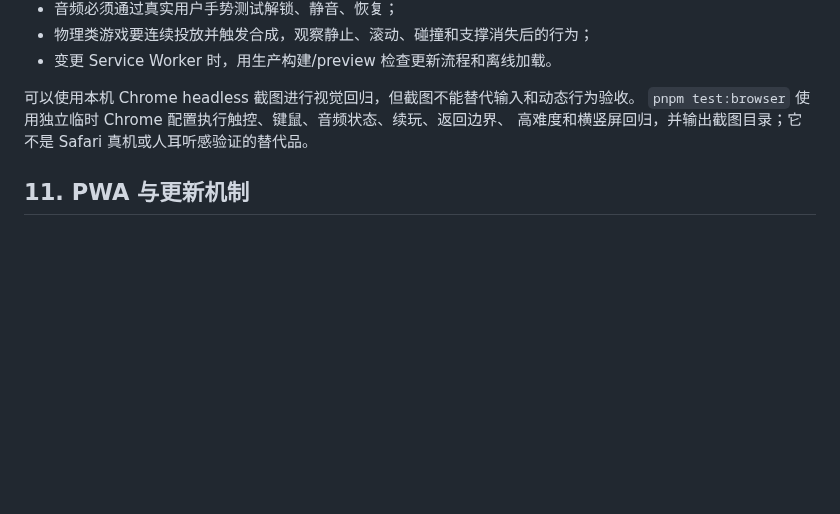
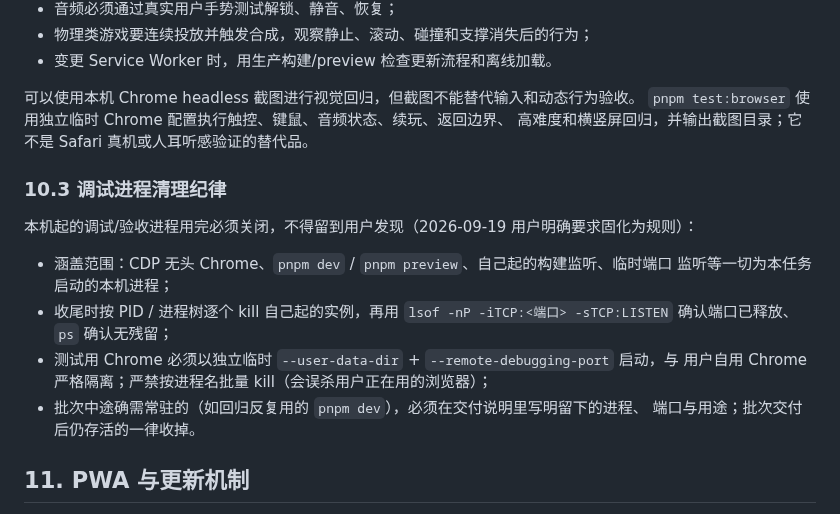
Before and after one commit to callcter/games, a Markdown page: AGENTS.md, the part around the change. GitHub-like rendering; blank space fills up the shorter version.

Commit message:
docs: add debug process cleanup discipline
上一批浏览器验收后残留了 CDP 无头 Chrome、vite dev 与 preview
共约 630MB 进程，被用户发现后才清理。将「调试测试后必须关闭本机
进程」固化为 AGENTS.md 第 10.3 节：按 PID/进程树逐个关闭、端口与
进程双重确认无残留、测试 Chrome 与自用浏览器严格隔离且禁止按
进程名批量 kill、确需常驻的必须在交付说明中写明。

```diff
--- a/AGENTS.md
+++ b/AGENTS.md
@@ -302,6 +302,19 @@ git diff --check
 `pnpm test:browser` 使用独立临时 Chrome 配置执行触控、键鼠、音频状态、续玩、返回边界、
 高难度和横竖屏回归，并输出截图目录；它不是 Safari 真机或人耳听感验证的替代品。
 
+### 10.3 调试进程清理纪律
+
+本机起的调试/验收进程用完必须关闭，不得留到用户发现（2026-09-19 用户明确要求固化为规则）：
+
+- 涵盖范围：CDP 无头 Chrome、`pnpm dev` / `pnpm preview`、自己起的构建监听、临时端口
+  监听等一切为本任务启动的本机进程；
+- 收尾时按 PID / 进程树逐个 kill 自己起的实例，再用 `lsof -nP -iTCP:<端口> -sTCP:LISTEN`
+  确认端口已释放、`ps` 确认无残留；
+- 测试用 Chrome 必须以独立临时 `--user-data-dir` + `--remote-debugging-port` 启动，与
+  用户自用 Chrome 严格隔离；严禁按进程名批量 kill（会误杀用户正在用的浏览器）；
+- 批次中途确需常驻的（如回归反复用的 `pnpm dev`），必须在交付说明里写明留下的进程、
+  端口与用途；批次交付后仍存活的一律收掉。
+
 ## 11. PWA 与更新机制
 
 - `vite.config.ts` 中 `base: './'` 必须保留，以支持静态目录部署；
```
